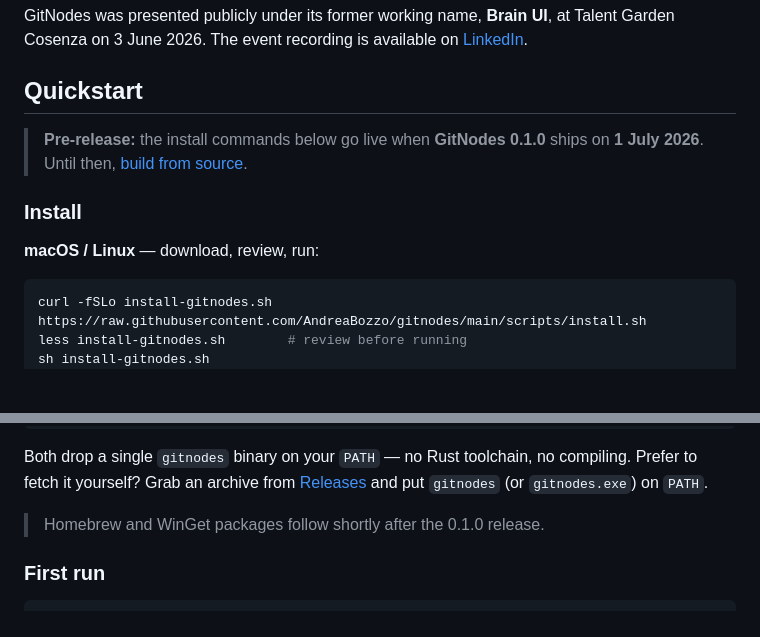
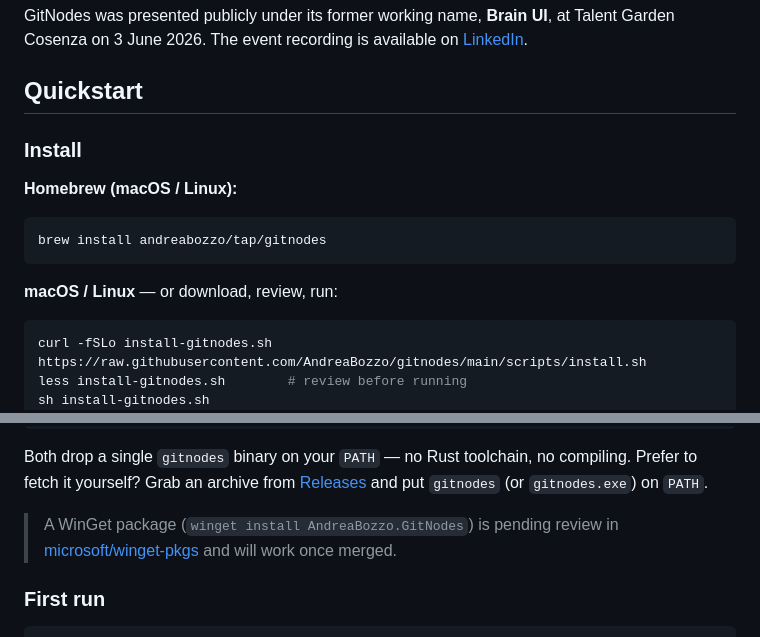
Before and after one commit to AndreaBozzo/gitnodes, a Markdown page: README.md, 2 parts joined by grey strips. Drawn GitHub-style; blank space fills up the shorter version.

Commit message:
docs: add Homebrew install, mark WinGet pending, drop pre-release banner (#36)

````diff
--- a/README.md
+++ b/README.md
@@ -51,12 +51,15 @@ Talent Garden Cosenza on 3 June 2026. The event recording is available on
 
 ## Quickstart
 
-> **Pre-release:** the install commands below go live when **GitNodes 0.1.0**
-> ships on **1 July 2026**. Until then, [build from source](#build-from-source).
-
 ### Install
 
-**macOS / Linux** — download, review, run:
+**Homebrew (macOS / Linux):**
+
+```bash
+brew install andreabozzo/tap/gitnodes
+```
+
+**macOS / Linux** — or download, review, run:
 
 ```bash
 curl -fSLo install-gitnodes.sh https://raw.githubusercontent.com/AndreaBozzo/gitnodes/main/scripts/install.sh
@@ -77,7 +80,9 @@ compiling. Prefer to fetch it yourself? Grab an archive from
 [Releases](https://github.com/AndreaBozzo/gitnodes/releases/latest) and put
 `gitnodes` (or `gitnodes.exe`) on `PATH`.
 
-> Homebrew and WinGet packages follow shortly after the 0.1.0 release.
+> A WinGet package (`winget install AndreaBozzo.GitNodes`) is pending review in
+> [microsoft/winget-pkgs](https://github.com/microsoft/winget-pkgs) and will work
+> once merged.
 
 ### First run
 
````
